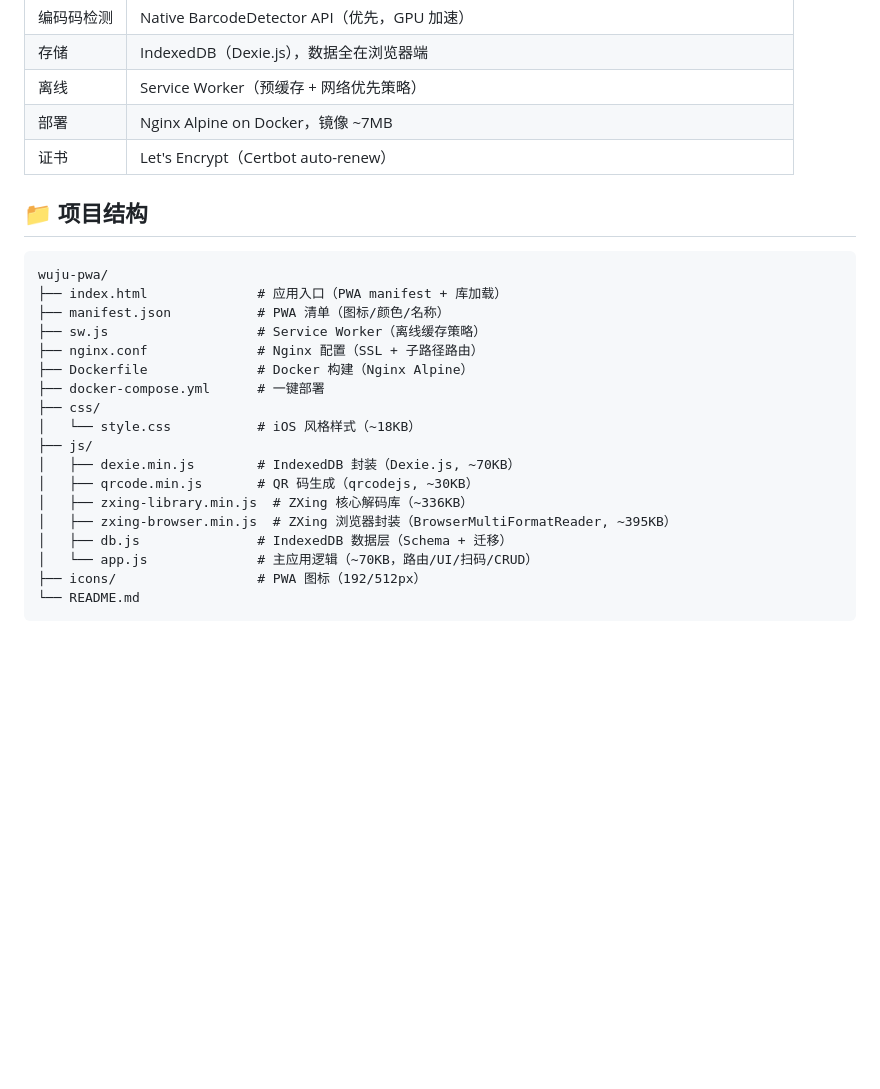
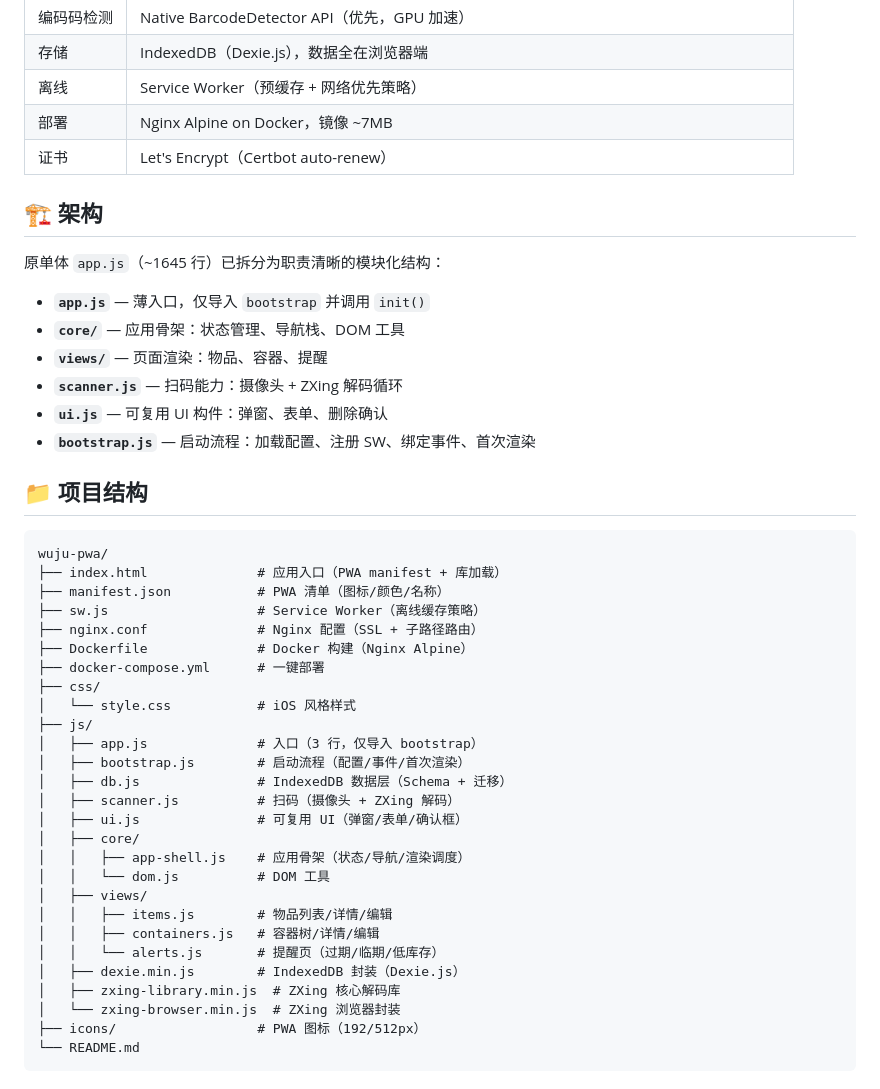
Before and after one commit to cmlong05/wuju-pwa, a Markdown page: README.md, the part around the change. Rendered like a GitHub page; blank space fills up the shorter version.

Commit message:
docs: 更新 README 反映 app.js 模块化拆分后的项目结构

````diff
--- a/README.md
+++ b/README.md
@@ -27,6 +27,17 @@
 | 部署 | Nginx Alpine on Docker，镜像 ~7MB |
 | 证书 | Let's Encrypt（Certbot auto-renew）|
 
+## 🏗 架构
+
+原单体 `app.js`（~1645 行）已拆分为职责清晰的模块化结构：
+
+- **`app.js`** — 薄入口，仅导入 `bootstrap` 并调用 `init()`
+- **`core/`** — 应用骨架：状态管理、导航栈、DOM 工具
+- **`views/`** — 页面渲染：物品、容器、提醒
+- **`scanner.js`** — 扫码能力：摄像头 + ZXing 解码循环
+- **`ui.js`** — 可复用 UI 构件：弹窗、表单、删除确认
+- **`bootstrap.js`** — 启动流程：加载配置、注册 SW、绑定事件、首次渲染
+
 ## 📁 项目结构
 
 ```
@@ -38,14 +49,23 @@ wuju-pwa/
 ├── Dockerfile              # Docker 构建（Nginx Alpine）
 ├── docker-compose.yml      # 一键部署
 ├── css/
-│   └── style.css           # iOS 风格样式（~18KB）
+│   └── style.css           # iOS 风格样式
 ├── js/
-│   ├── dexie.min.js        # IndexedDB 封装（Dexie.js, ~70KB）
-│   ├── qrcode.min.js       # QR 码生成（qrcodejs, ~30KB）
-│   ├── zxing-library.min.js  # ZXing 核心解码库（~336KB）
-│   ├── zxing-browser.min.js  # ZXing 浏览器封装（BrowserMultiFormatReader, ~395KB）
+│   ├── app.js              # 入口（3 行，仅导入 bootstrap）
+│   ├── bootstrap.js        # 启动流程（配置/事件/首次渲染）
 │   ├── db.js               # IndexedDB 数据层（Schema + 迁移）
-│   └── app.js              # 主应用逻辑（~70KB，路由/UI/扫码/CRUD）
+│   ├── scanner.js          # 扫码（摄像头 + ZXing 解码）
+│   ├── ui.js               # 可复用 UI（弹窗/表单/确认框）
+│   ├── core/
+│   │   ├── app-shell.js    # 应用骨架（状态/导航/渲染调度）
+│   │   └── dom.js          # DOM 工具
+│   ├── views/
+│   │   ├── items.js        # 物品列表/详情/编辑
+│   │   ├── containers.js   # 容器树/详情/编辑
+│   │   └── alerts.js       # 提醒页（过期/临期/低库存）
+│   ├── dexie.min.js        # IndexedDB 封装（Dexie.js）
+│   ├── zxing-library.min.js  # ZXing 核心解码库
+│   └── zxing-browser.min.js  # ZXing 浏览器封装
 ├── icons/                  # PWA 图标（192/512px）
 └── README.md
 ```
````
